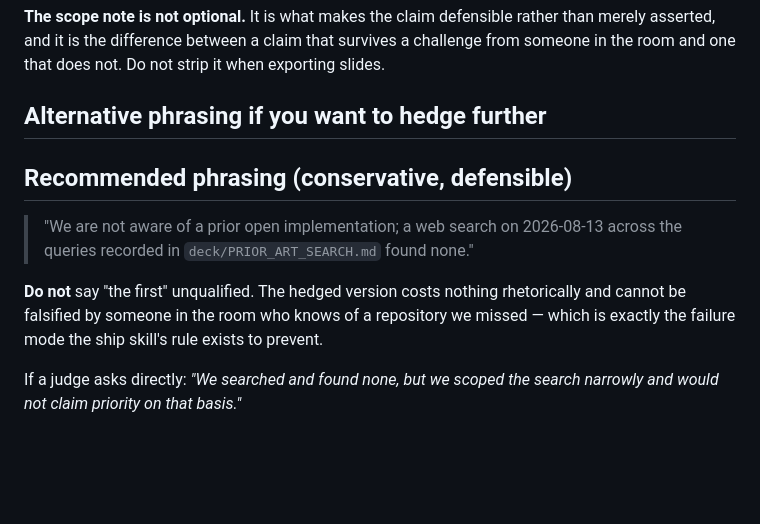
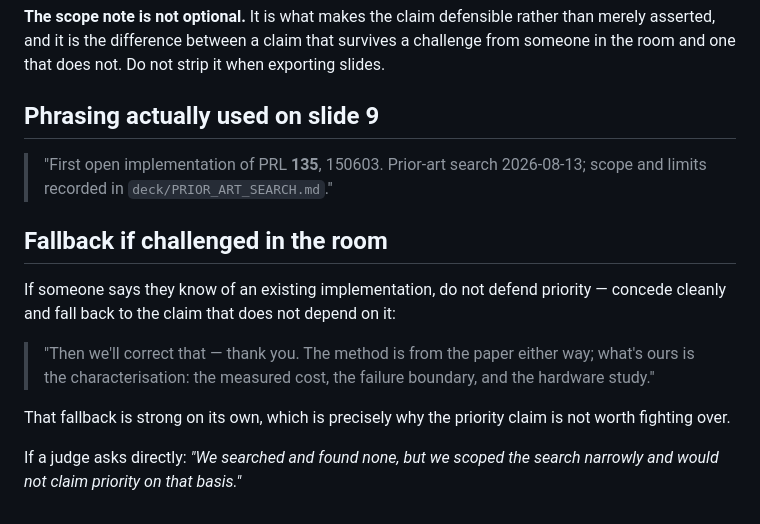
Before and after one commit to mnsh0409/Qiskit-Hackathon-2026, a Markdown page: deck/PRIOR_ART_SEARCH.md, the part around the change. GitHub-like rendering; blank space fills up the shorter version.

Commit message:
Fix contradictory guidance left in the prior-art record
My previous edit inserted the advisor decision above the old 'do NOT say
the first' recommendation, leaving a duplicated heading and two
contradictory instructions in the same file. Replaced with the phrasing
actually used on slide 9, plus a concede-cleanly fallback if challenged:
the characterisation claim stands on its own without priority, which is
exactly why priority is not worth defending in the room.

```diff
--- a/deck/PRIOR_ART_SEARCH.md
+++ b/deck/PRIOR_ART_SEARCH.md
@@ -51,16 +51,21 @@ is met and the claim is stated on slide 9 **with the scope note attached**.
 merely asserted, and it is the difference between a claim that survives a challenge from
 someone in the room and one that does not. Do not strip it when exporting slides.
 
-## Alternative phrasing if you want to hedge further
+## Phrasing actually used on slide 9
 
-## Recommended phrasing (conservative, defensible)
+> "First open implementation of PRL **135**, 150603. Prior-art search 2026-08-13; scope and
+> limits recorded in `deck/PRIOR_ART_SEARCH.md`."
 
-> "We are not aware of a prior open implementation; a web search on 2026-08-13 across the
-> queries recorded in `deck/PRIOR_ART_SEARCH.md` found none."
+## Fallback if challenged in the room
 
-**Do not** say "the first" unqualified. The hedged version costs nothing rhetorically and
-cannot be falsified by someone in the room who knows of a repository we missed — which is
-exactly the failure mode the ship skill's rule exists to prevent.
+If someone says they know of an existing implementation, do not defend priority — concede
+cleanly and fall back to the claim that does not depend on it:
+
+> "Then we'll correct that — thank you. The method is from the paper either way; what's ours
+> is the characterisation: the measured cost, the failure boundary, and the hardware study."
+
+That fallback is strong on its own, which is precisely why the priority claim is not worth
+fighting over.
 
 If a judge asks directly: *"We searched and found none, but we scoped the search narrowly
 and would not claim priority on that basis."*
```
